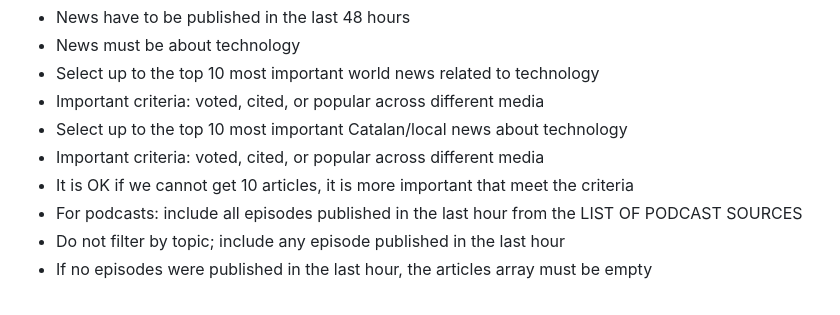
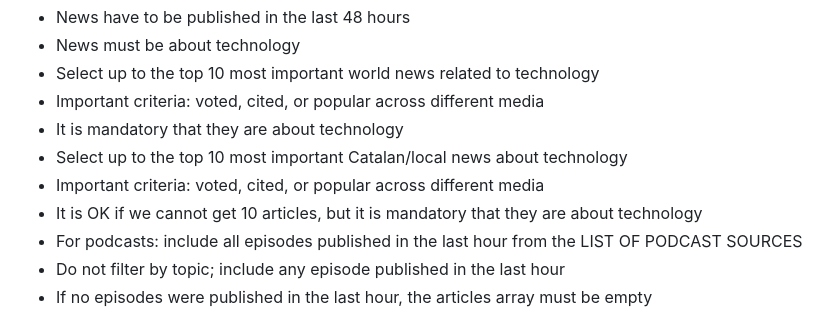
Before and after one commit to jordimas/que-es-cou, a Markdown page: prompt.md, the part around the change. Drawn GitHub-style.

Commit message:
Mandatory

```diff
--- a/prompt.md
+++ b/prompt.md
@@ -25,9 +25,10 @@ Your task is to execute the following instructions:
 - News must be about technology
 - Select up to the top 10 most important world news related to technology
  - Important criteria: voted, cited, or popular across different media
+ - It is mandatory that they are about technology
 - Select up to the top 10 most important Catalan/local news about technology
  - Important criteria: voted, cited, or popular across different media
- - It is OK if we cannot get 10 articles, it is more important that meet the criteria
+ - It is OK if we cannot get 10 articles, but it is mandatory that they are about technology
 - For podcasts: include all episodes published in the last hour from the LIST OF PODCAST SOURCES
  - Do not filter by topic; include any episode published in the last hour
  - If no episodes were published in the last hour, the articles array must be empty
```
